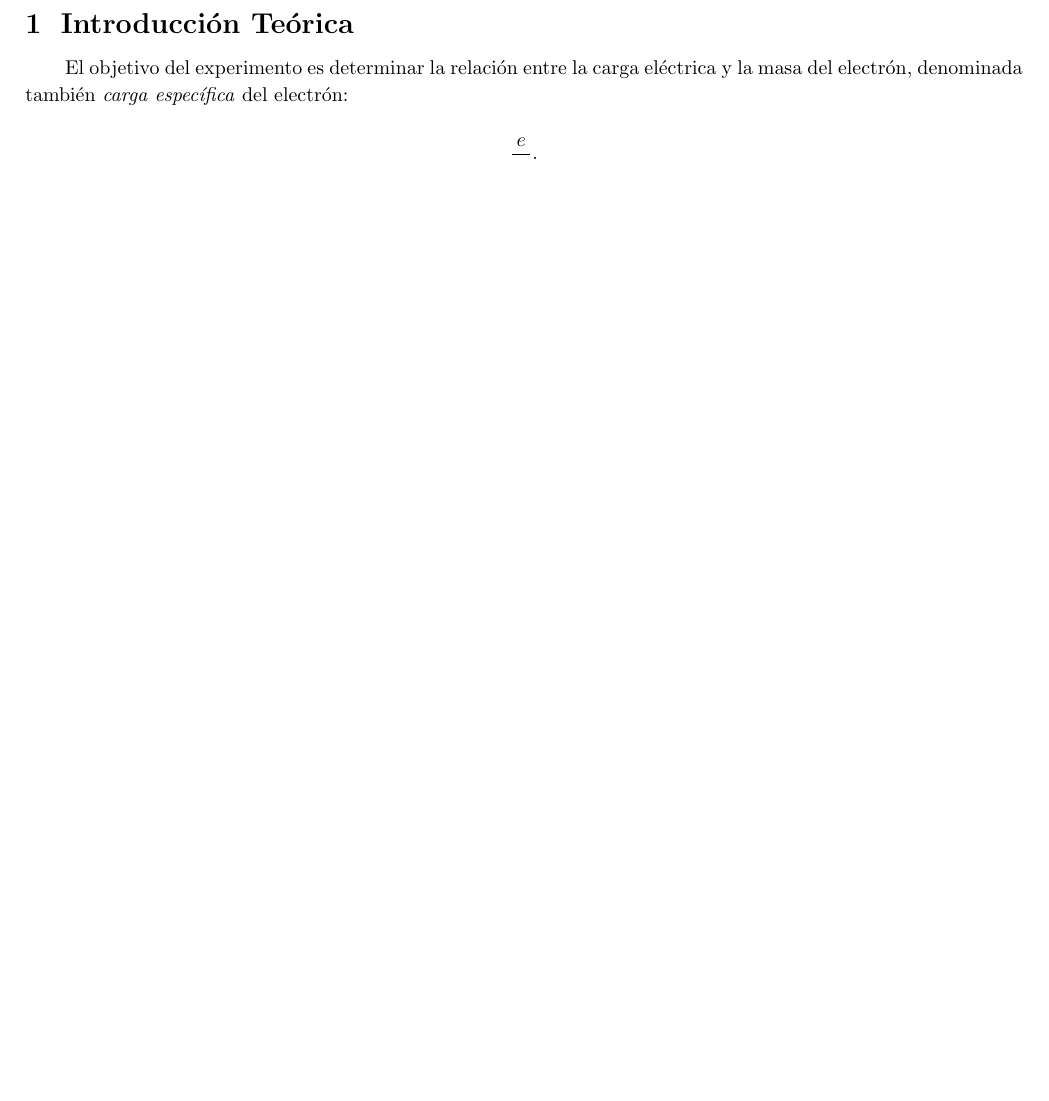
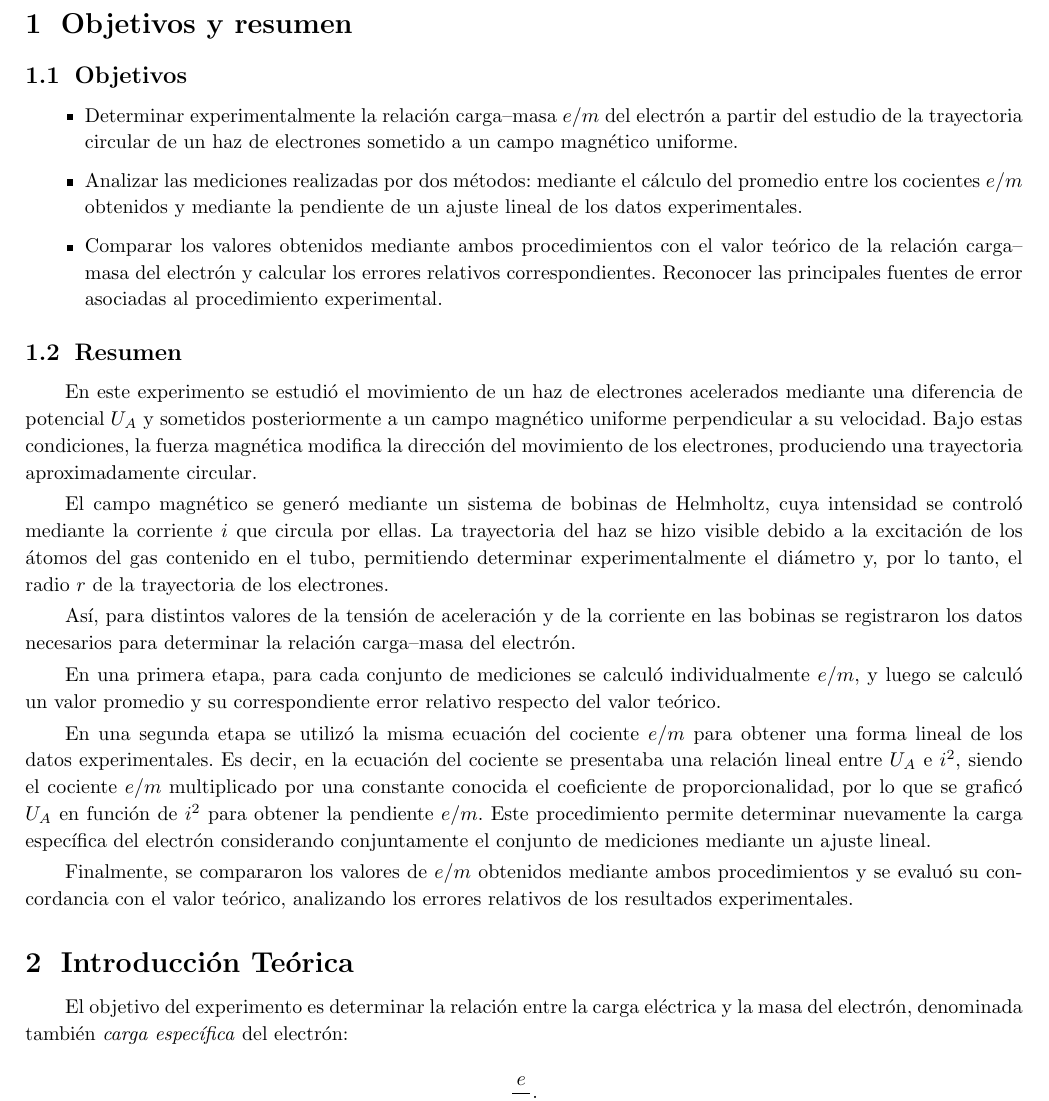
Before and after one commit to RitaMos/F4-labos, a LaTeX document (TP2/tp2.tex): part of page 3 of 4 before the commit and part of page 3 of 5 after it, cut at the place of the change, the shorter picture padded with empty space. Compiled offline with pdfLaTeX.

Commit message:
objetivos y resumen

```diff
--- a/TP2/tp2.tex
+++ b/TP2/tp2.tex
@@ -158,6 +158,33 @@
 \renewcommand{\headrulewidth}{0pt}
 \renewcommand{\footrulewidth}{0pt}
 
+\section{Objetivos y resumen}
+
+\subsection{Objetivos}
+
+\begin{itemize}
+    \item Determinar experimentalmente la relación carga--masa \(e/m\) del electrón a partir del estudio de la trayectoria circular de un haz de electrones sometido a un campo magnético uniforme.
+
+    \item Analizar las mediciones realizadas por dos métodos: mediante el cálculo del promedio entre los cocientes \(e/m\) obtenidos y mediante la pendiente de un ajuste lineal de los datos experimentales.
+
+    \item Comparar los valores obtenidos mediante ambos procedimientos con el valor teórico de la relación carga--masa del electrón y calcular los errores relativos correspondientes. Reconocer las principales fuentes de error asociadas al procedimiento experimental.
+
+\end{itemize}
+
+\subsection{Resumen}
+
+En este experimento se estudió el movimiento de un haz de electrones acelerados mediante una diferencia de potencial \(U_A\) y sometidos posteriormente a un campo magnético uniforme perpendicular a su velocidad. Bajo estas condiciones, la fuerza magnética modifica la dirección del movimiento de los electrones, produciendo una trayectoria aproximadamente circular.
+
+El campo magnético se generó mediante un sistema de bobinas de Helmholtz, cuya intensidad se controló mediante la corriente \(i\) que circula por ellas. La trayectoria del haz se hizo visible debido a la excitación de los átomos del gas contenido en el tubo, permitiendo determinar experimentalmente el diámetro y, por lo tanto, el radio \(r\) de la trayectoria de los electrones.
+
+Así, para distintos valores de la tensión de aceleración y de la corriente en las bobinas se registraron los datos necesarios para determinar la relación carga--masa del electrón.
+
+En una primera etapa, para cada conjunto de mediciones se calculó individualmente \(e/m\), y luego se calculó un valor promedio y su correspondiente error relativo respecto del valor teórico.
+
+En una segunda etapa se utilizó la misma ecuación del cociente \(e/m\) para obtener una forma lineal de los datos experimentales. Es decir, en la ecuación del cociente se presentaba una relación lineal entre \( U_A\) e \( i^2\), siendo el cociente \(e/m\) multiplicado por una constante conocida el coeficiente de proporcionalidad, por lo que se graficó \( U_A\) en función de \( i^2\) para obtener la pendiente \(e/m\). Este procedimiento permite determinar nuevamente la carga específica del electrón considerando conjuntamente el conjunto de mediciones mediante un ajuste lineal.
+
+Finalmente, se compararon los valores de \(e/m\) obtenidos mediante ambos procedimientos y se evaluó su concordancia con el valor teórico, analizando los errores relativos de los resultados experimentales.
+
 
 \section{Introducción Teórica}
 
```
